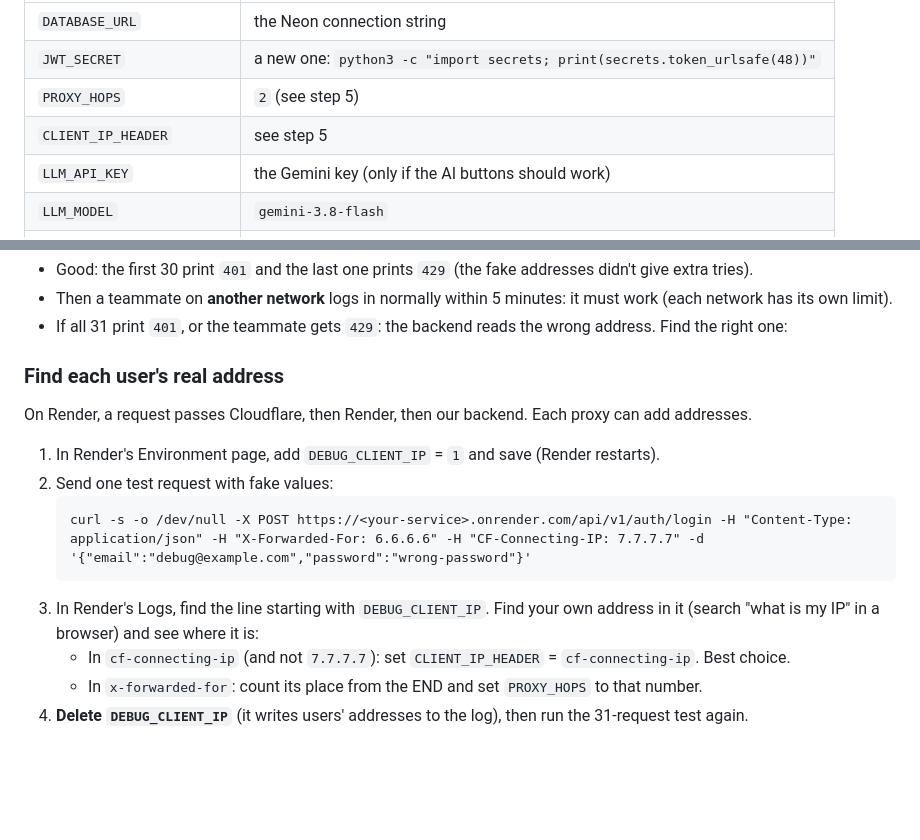
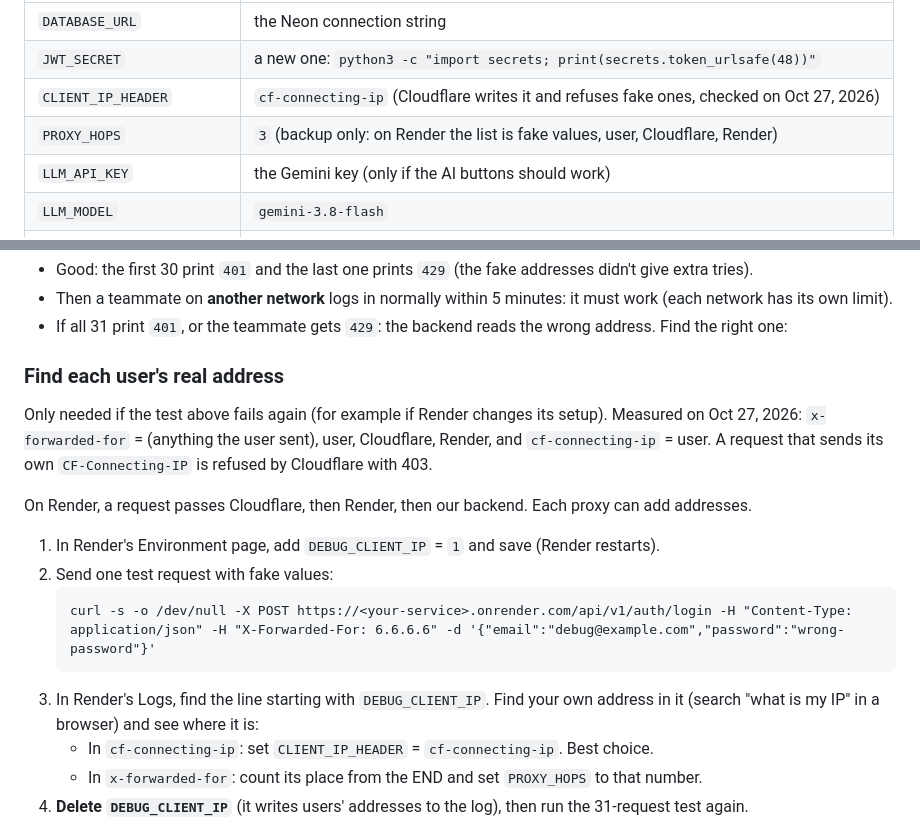
Before and after one commit to padauk-lab/ai-jlpt-app, a Markdown page: docs/deploy.md, 2 parts joined by grey strips. GitHub-like rendering; blank space fills up the shorter version.

Commit message:
Deploy guide: final Render settings for the real user address

````diff
--- a/docs/deploy.md
+++ b/docs/deploy.md
@@ -37,8 +37,8 @@ No credit card is needed for any of them.
 |---|---|
 | `DATABASE_URL` | the Neon connection string |
 | `JWT_SECRET` | a new one: `python3 -c "import secrets; print(secrets.token_urlsafe(48))"` |
-| `PROXY_HOPS` | `2` (see step 5) |
-| `CLIENT_IP_HEADER` | see step 5 |
+| `CLIENT_IP_HEADER` | `cf-connecting-ip` (Cloudflare writes it and refuses fake ones, checked on Oct 27, 2026) |
+| `PROXY_HOPS` | `3` (backup only: on Render the list is fake values, user, Cloudflare, Render) |
 | `LLM_API_KEY` | the Gemini key (only if the AI buttons should work) |
 | `LLM_MODEL` | `gemini-3.8-flash` |
 | `AI_EXAMPLES_DAILY_LIMIT` | `50` |
@@ -81,16 +81,20 @@ for i in $(seq 1 31); do curl -s -o /dev/null -w "%{http_code} " -X POST https:/
 
 ### Find each user's real address
 
+Only needed if the test above fails again (for example if Render changes its setup). Measured on Oct 27, 2026:
+`x-forwarded-for` = (anything the user sent), user, Cloudflare, Render, and `cf-connecting-ip` = user.
+A request that sends its own `CF-Connecting-IP` is refused by Cloudflare with 403.
+
 On Render, a request passes Cloudflare, then Render, then our backend. Each proxy can add addresses.
 
 1. In Render's Environment page, add `DEBUG_CLIENT_IP` = `1` and save (Render restarts).
 2. Send one test request with fake values:
    ```
-   curl -s -o /dev/null -X POST https://<your-service>.onrender.com/api/v1/auth/login -H "Content-Type: application/json" -H "X-Forwarded-For: 6.6.6.6" -H "CF-Connecting-IP: 7.7.7.7" -d '{"email":"debug@example.com","password":"wrong-password"}'
+   curl -s -o /dev/null -X POST https://<your-service>.onrender.com/api/v1/auth/login -H "Content-Type: application/json" -H "X-Forwarded-For: 6.6.6.6" -d '{"email":"debug@example.com","password":"wrong-password"}'
    ```
 3. In Render's Logs, find the line starting with `DEBUG_CLIENT_IP`. Find your own address in it
    (search "what is my IP" in a browser) and see where it is:
-   - In `cf-connecting-ip` (and not `7.7.7.7`): set `CLIENT_IP_HEADER` = `cf-connecting-ip`. Best choice.
+   - In `cf-connecting-ip`: set `CLIENT_IP_HEADER` = `cf-connecting-ip`. Best choice.
    - In `x-forwarded-for`: count its place from the END and set `PROXY_HOPS` to that number.
 4. **Delete `DEBUG_CLIENT_IP`** (it writes users' addresses to the log), then run the 31-request test again.
 
````
